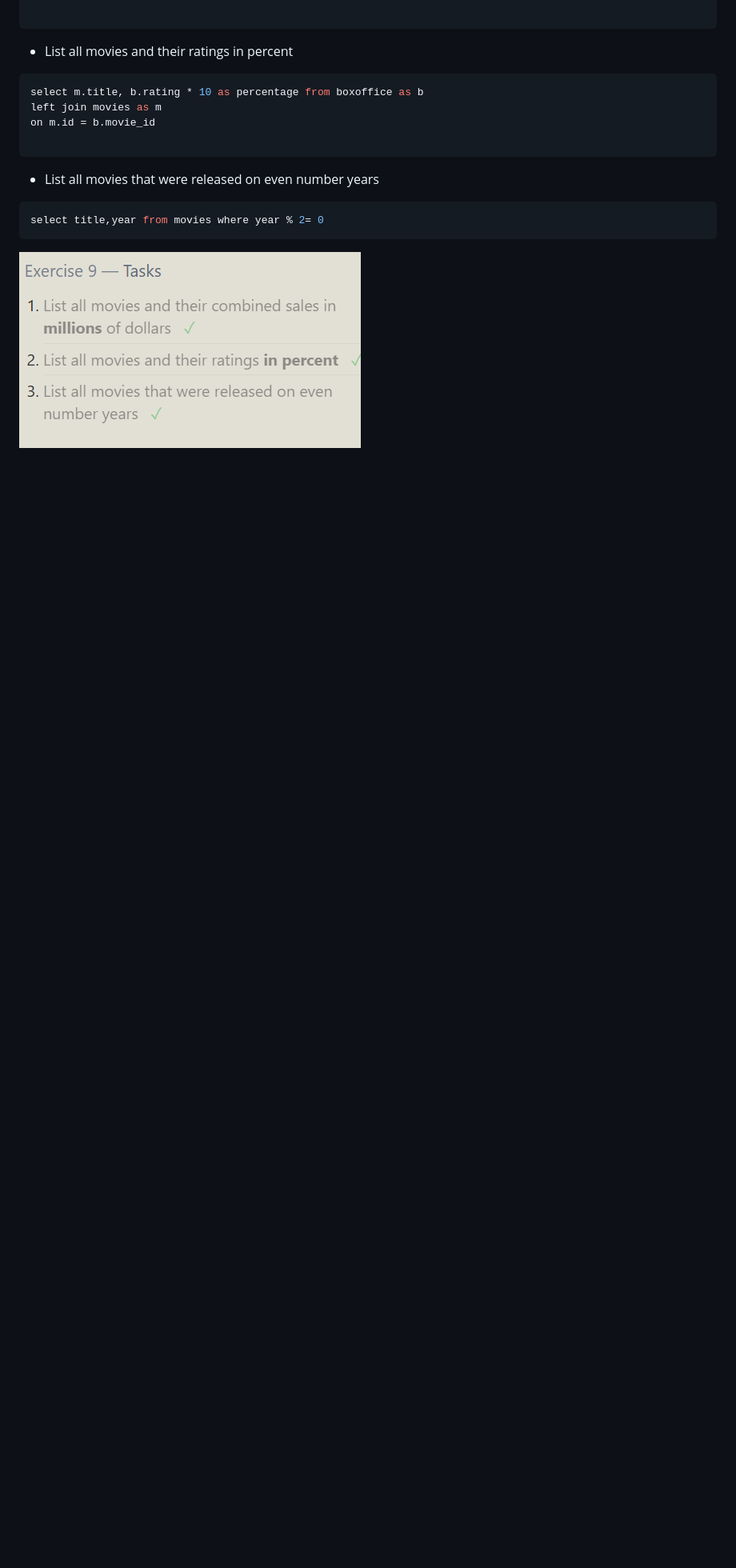
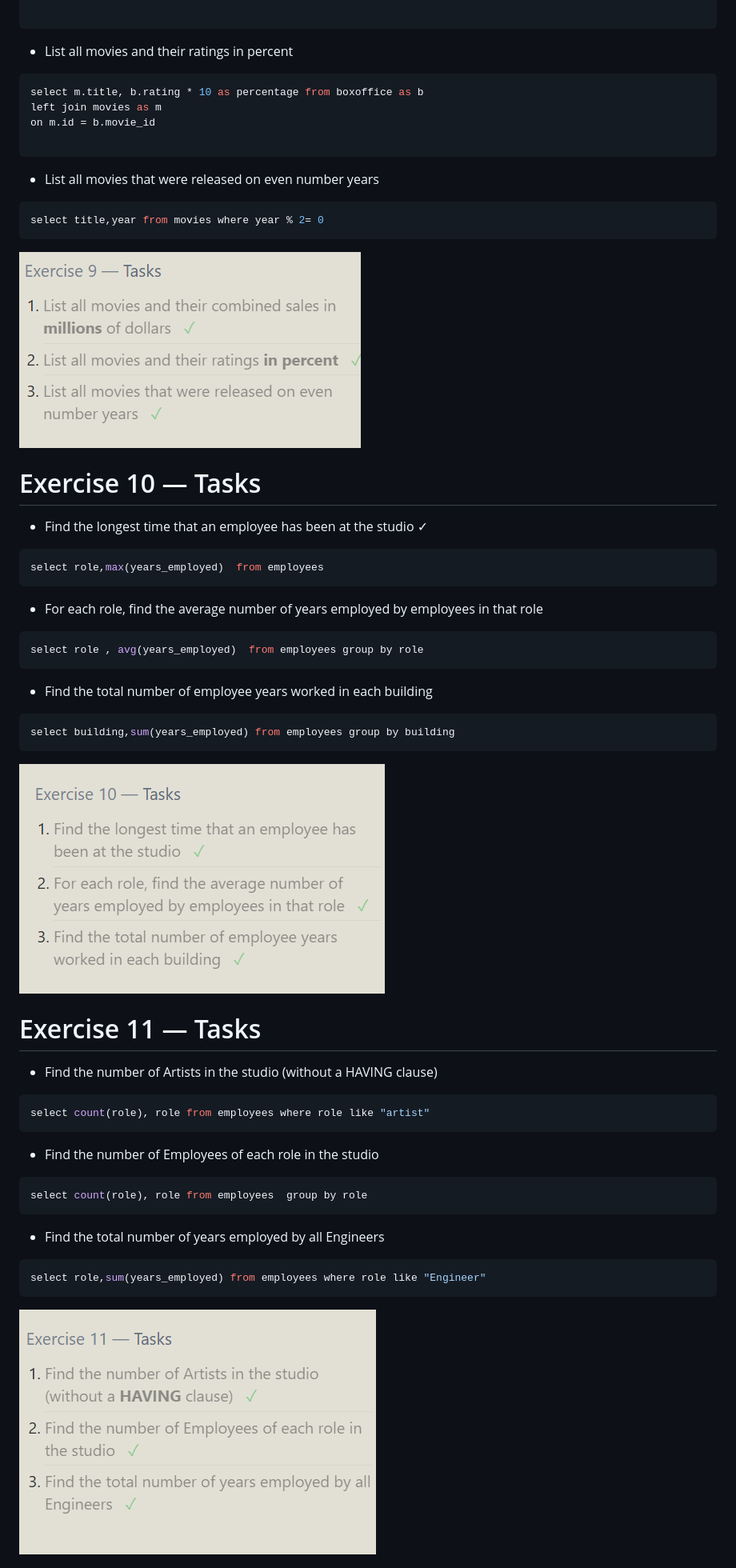
Before and after one commit to Raghulsankar/Bcs-Academy-Training, a Markdown page: Sql/sqlbolt.md, the part around one of its changes. Shown at 80% size. Rendered like a GitHub page; pictures changed too: Sql/image-10.png (added), Sql/image-9.png (added); blank space fills up the shorter version.

Commit message:
sql exercise 9 to 12 completed

````diff
--- a/Sql/sqlbolt.md
+++ b/Sql/sqlbolt.md
@@ -229,3 +229,37 @@ on m.id = b.movie_id
 select title,year from movies where year % 2= 0
 ```
 ![exersise 9 completed](image-8.png)
+
+
+# Exercise 10 — Tasks
+- Find the longest time that an employee has been at the studio ✓
+```sql
+select role,max(years_employed)  from employees
+```
+- For each role, find the average number of years employed by employees in that role
+```sql
+select role , avg(years_employed)  from employees group by role
+```
+- Find the total number of employee years worked in each building
+```sql
+select building,sum(years_employed) from employees group by building
+```
+
+![exersise 10 completed](image-9.png)
+
+# Exercise 11 — Tasks
+- Find the number of Artists in the studio (without a HAVING clause)
+```sql
+select count(role), role from employees where role like "artist"
+```
+- Find the number of Employees of each role in the studio
+```sql
+select count(role), role from employees  group by role
+```
+- Find the total number of years employed by all Engineers
+```sql
+select role,sum(years_employed) from employees where role like "Engineer"
+```
+![exercise 11 completed](image-10.png)
+
+
````
Also changed, not shown: other parts of Sql/sqlbolt.md (+15 -0 lines), Sql/image-11.png (added).
